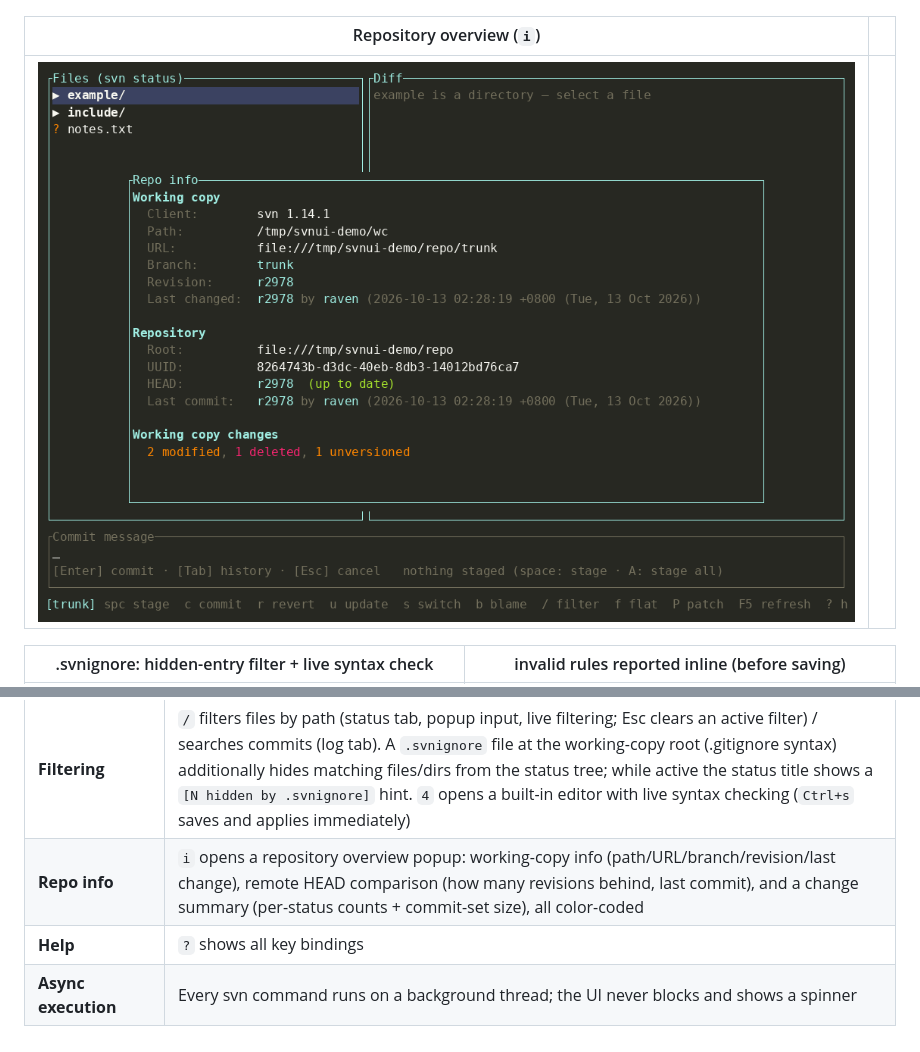
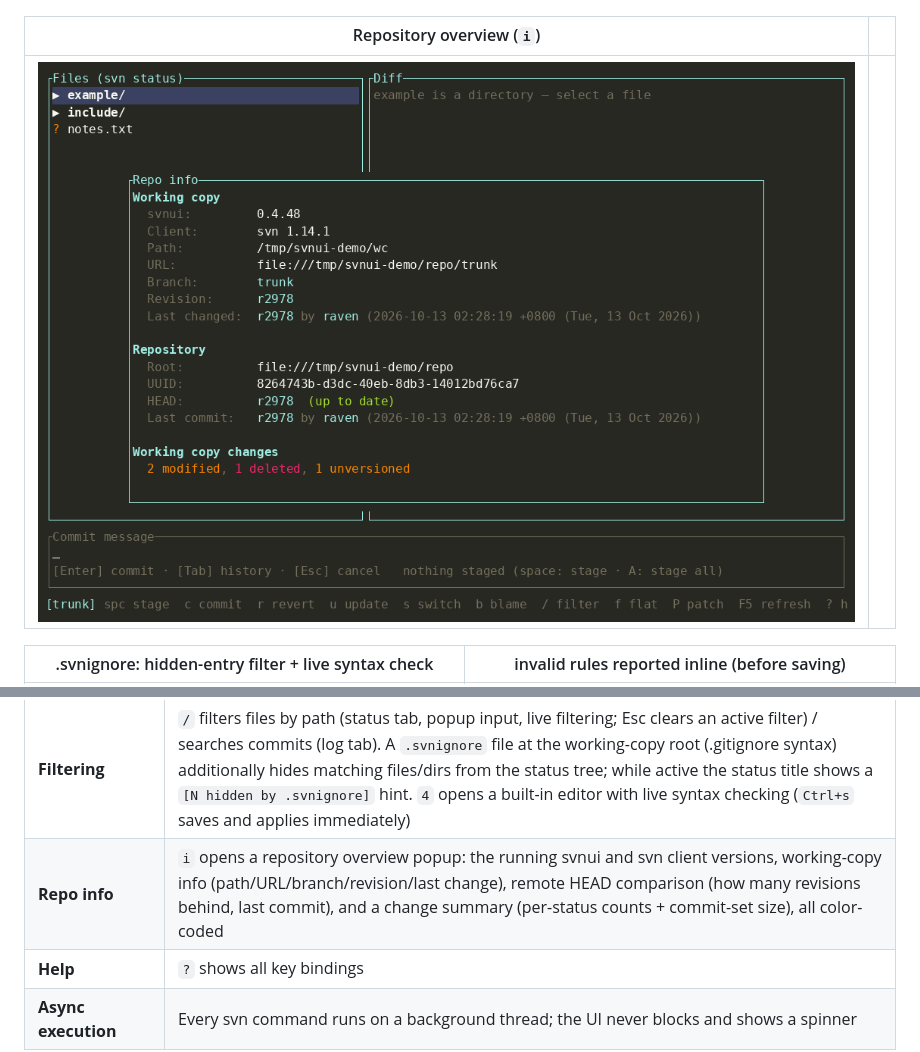
Before and after one commit to LiuYinCarl/svnui, a Markdown page: README_EN.md, 2 parts joined by grey strips. Rendered like a GitHub page; pictures changed too: docs/screenshots/info.png.

```diff
--- a/README_EN.md
+++ b/README_EN.md
@@ -59,7 +59,7 @@ Covers the most common daily SVN operations:
 | **Clean up** | `C` runs `svn cleanup` (confirmed, and warns to make sure no other SVN client is writing): it removes write locks left by an interrupted operation and repairs the E155004/E155037 locked state. The target is the working-copy root, so a checkout started in a subdirectory is repaired as a whole; the status refreshes afterwards. svn errors E155004/E155037 get a hint to press `C` (a global key) |
 | **Patch management** | `P` saves working-copy changes as a timestamped patch file (an `svn diff` snapshot; the working copy is not reverted); `3` opens the patches tab (newest first) where `Enter`/`p` previews (reusing the diff popup), `a` applies (`svn patch`, confirmed) and `d` deletes (confirmed). Patches live in the platform data dir; override with `SVNUI_PATCH_DIR` |
 | **Filtering** | `/` filters files by path (status tab, popup input, live filtering; Esc clears an active filter) / searches commits (log tab). A `.svnignore` file at the working-copy root (.gitignore syntax) additionally hides matching files/dirs from the status tree; while active the status title shows a `[N hidden by .svnignore]` hint. `4` opens a built-in editor with live syntax checking (`Ctrl+s` saves and applies immediately) |
-| **Repo info** | `i` opens a repository overview popup: working-copy info (path/URL/branch/revision/last change), remote HEAD comparison (how many revisions behind, last commit), and a change summary (per-status counts + commit-set size), all color-coded |
+| **Repo info** | `i` opens a repository overview popup: the running svnui and svn client versions, working-copy info (path/URL/branch/revision/last change), remote HEAD comparison (how many revisions behind, last commit), and a change summary (per-status counts + commit-set size), all color-coded |
 | **Help** | `?` shows all key bindings |
 | **Async execution** | Every svn command runs on a background thread; the UI never blocks and shows a spinner |
 
```
Also changed, not shown: README.md (+1 -1 lines), docs/screenshots/info.gif, 2 other files.
